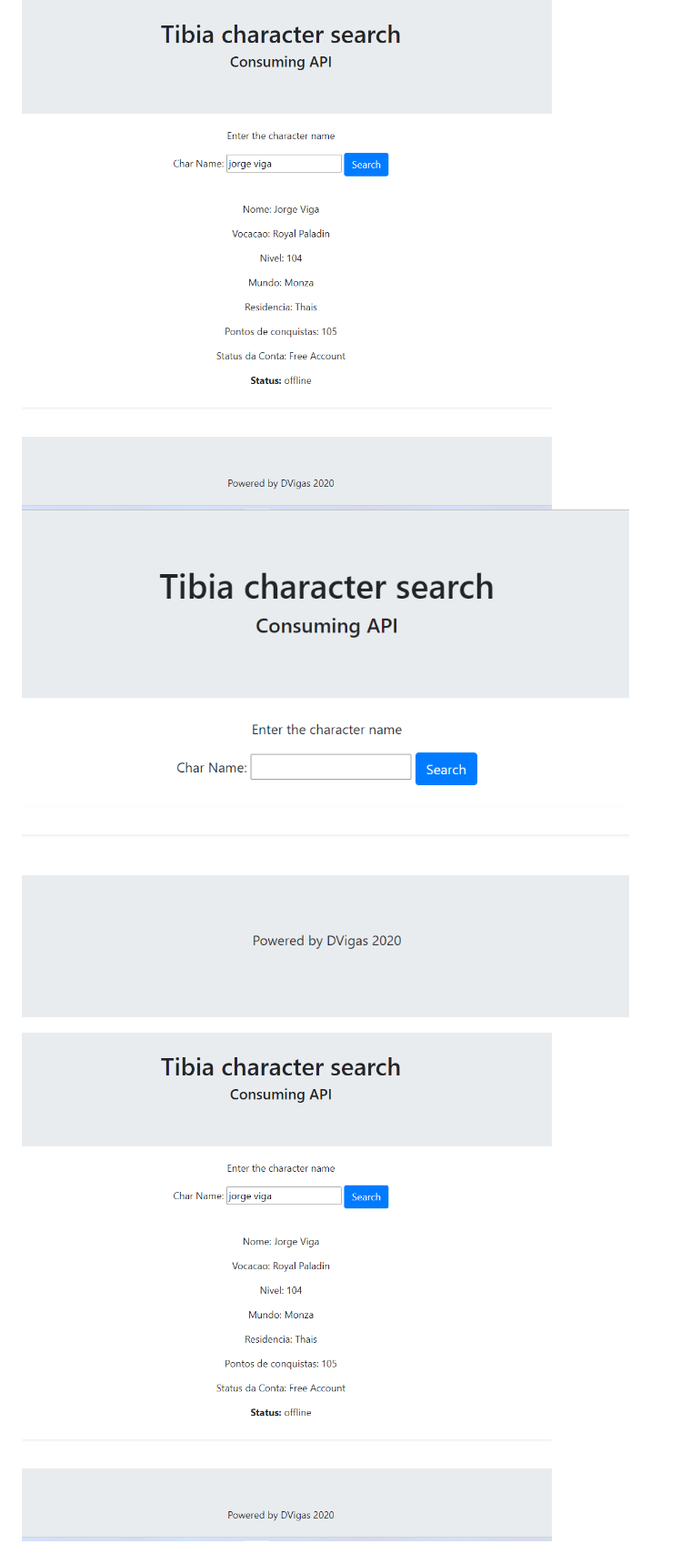
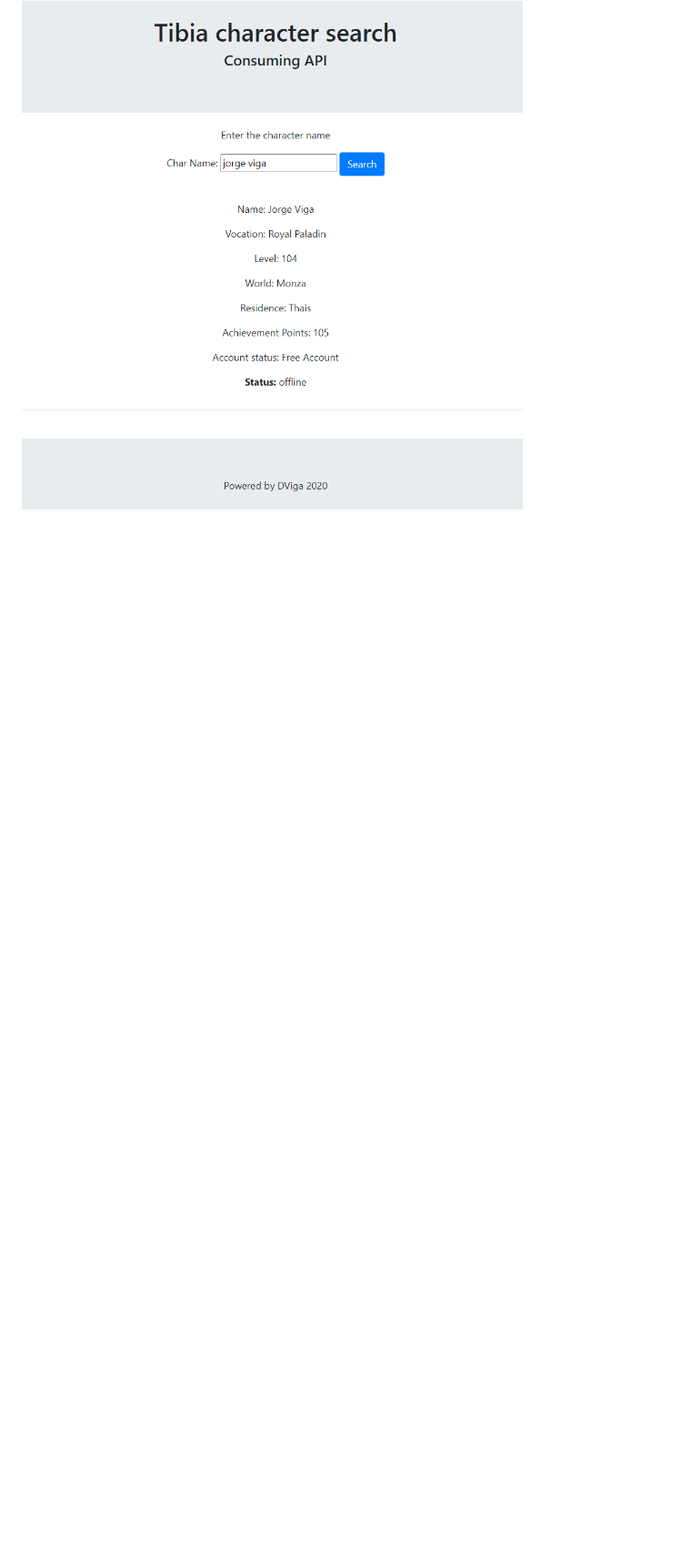
Before and after one commit to dvigario/tibia_api_js_bootstrap, a Markdown page: README.md, the part around the change printed below. Shown: that part at 91% size. GitHub-like rendering; pictures changed too: source/img/screen02.png; blank space fills up the shorter version.

```diff
--- a/README.md
+++ b/README.md
@@ -23,7 +25,2 @@ Print screen of usage examples:
 
-<img src="source/img/screen02.png" alt="teste" width="350em">
-
-
-![Screen 01](/source/img/screen01.png)
-
-![Screen 01](/source/img/screen02.png)
+<img src="source/img/screen02.png" alt="Second Screenshot" width="500em">
```
Also changed, not shown: other parts of README.md (+4 -2 lines), 2 other files.
